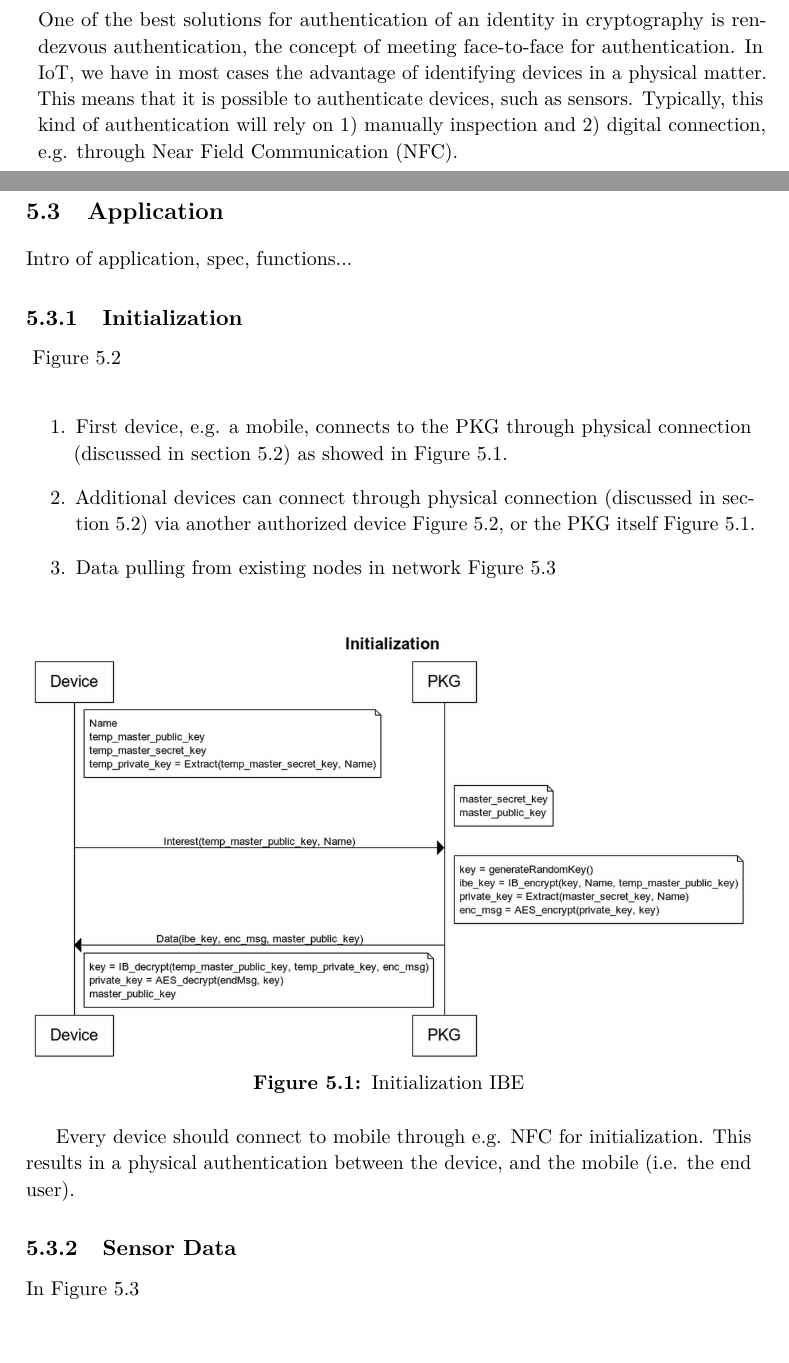
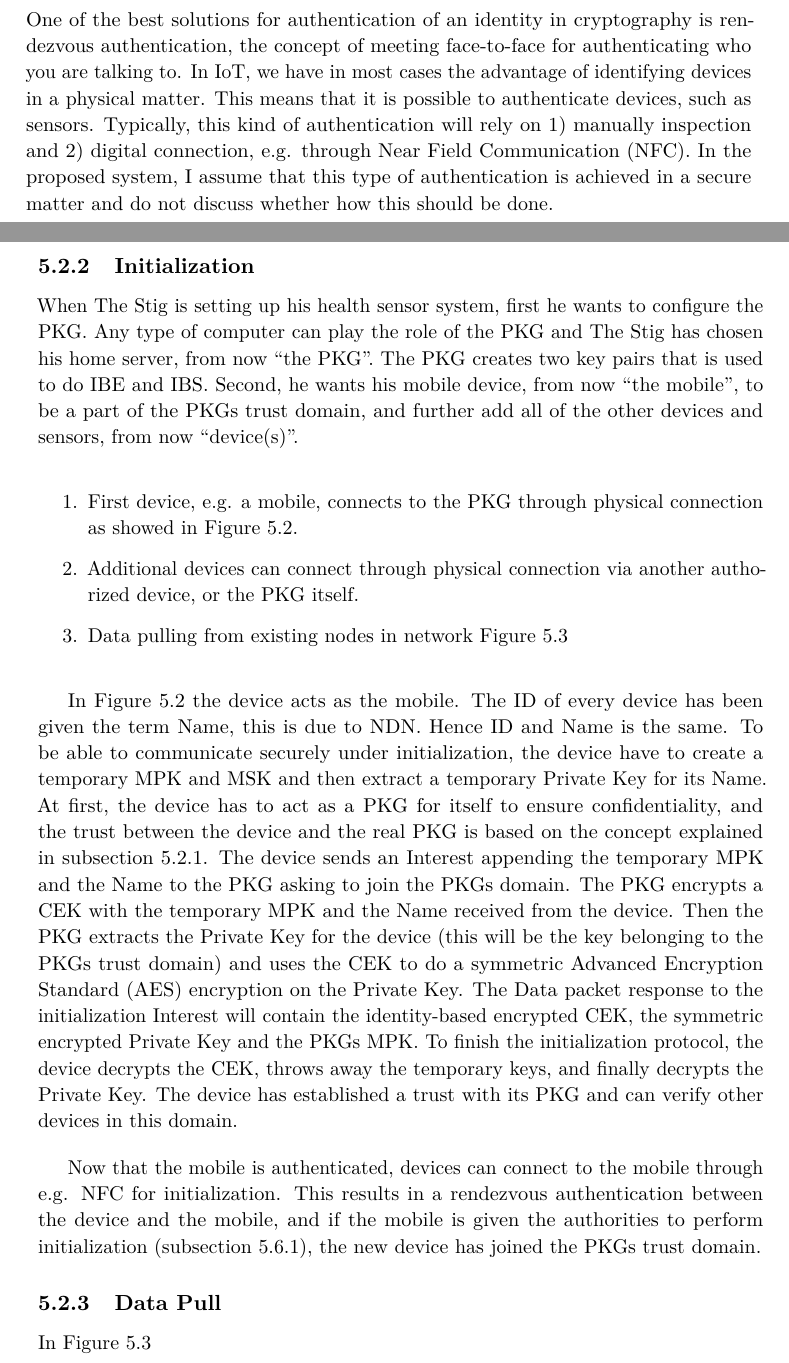
Before and after one commit to haakonmo/master-thesis-ndn, a LaTeX thesis (master-thesis-report/report/main.tex, which reads master-thesis-report/report/chapter3-2.tex, master-thesis-report/report/glossary.tex): two parts of pages 37 and 38 of 59 before the commit and two parts of pages 38 and 39 of 61 after it, joined at a grey line, cut so that both start at the same text, the shorter picture padded with empty space. Compiled offline with pdfLaTeX.

Commit message:
chp3-2: health sensor system

```diff
--- a/master-thesis-report/report/chapter3-2.tex
+++ b/master-thesis-report/report/chapter3-2.tex
@@ -17,5 +17,3 @@ In 2011, Jerome Radcliffe discovered that his insulin pump easily could be hacke
 Basically the pump would take instructions from anyone and do anything, with no questions asked.
 This is a worst case scenario when it comes to hacking medical devices attached to a human.
 
-\section{Physical Connection Initialization}\label{physical_connection_initialization}
-One of the best solutions for authentication of an identity in cryptography is rendezvous authentication, the concept of meeting face-to-face for authentication.
@@ -22,19 +41,35 @@ One of the best solutions for authentication of an identity in cryptography is r
+One of the best solutions for authentication of an identity in cryptography is rendezvous authentication, the concept of meeting face-to-face for authenticating who you are talking to.
 In \gls{IoT}, we have in most cases the advantage of identifying devices in a physical matter.
 This means that it is possible to authenticate devices, such as sensors.
 Typically, this kind of authentication will rely on 1) manually inspection and 2) digital connection, e.g. through \gls{NFC}.
-
-\section{Application}
-Intro of application, spec, functions...
-
+In the proposed system, I assume that this type of authentication is achieved in a secure matter and do not discuss whether how this should be done.
 
 \subsection{Initialization}
-~\autoref{fig:init_ibe_2}
+When The Stig is setting up his health sensor system, first he wants to configure the \gls{PKG}.
+Any type of computer can play the role of the \gls{PKG} and The Stig has chosen his home server, from now ``the PKG''.
+The \gls{PKG} creates two key pairs that is used to do \gls{IBE} and \gls{IBS}.
+Second, he wants his mobile device, from now ``the mobile'', to be a part of the \gls{PKG}s trust domain, and further add all of the other devices and sensors, from now ``device(s)''.
 
 \begin{enumerate}
-  \item First device, e.g. a mobile, connects to the \gls{PKG} through physical connection (discussed in~\autoref{physical_connection_initialization}) as showed in~\autoref{fig:init_ibe_1}.
-  \item Additional devices can connect through physical connection (discussed in~\autoref{physical_connection_initialization}) via another authorized device~\autoref{fig:init_ibe_2}, or the \gls{PKG} itself~\autoref{fig:init_ibe_1}.
+  \item First device, e.g. a mobile, connects to the \gls{PKG} through physical connection as showed in~\autoref{fig:init_ibe_1}.
+  \item Additional devices can connect through physical connection via another authorized device, or the \gls{PKG} itself.
   \item Data pulling from existing nodes in network~\autoref{fig:data_pull_ibe}
 \end{enumerate}
+
+In~\autoref{fig:init_ibe_1} the device acts as the mobile.
+The \gls{ID} of every device has been given the term Name, this is due to \gls{NDN}.
+Hence \gls{ID} and Name is the same.
+To be able to communicate securely under initialization, the device have to create a temporary \gls{MPK} and \gls{MSK} and then extract a temporary Private Key for its Name.
+At first, the device has to act as a \gls{PKG} for itself to ensure confidentiality, and the trust between the device and the real \gls{PKG} is based on the concept explained in~\autoref{rendezvous_authentication}.
+The device sends an Interest appending the temporary \gls{MPK} and the Name to the \gls{PKG} asking to join the \gls{PKG}s domain.
+The \gls{PKG} encrypts a \gls{CEK} with the temporary \gls{MPK} and the Name received from the device.
+Then the \gls{PKG} extracts the Private Key for the device (this will be the key belonging to the \gls{PKG}s trust domain) and uses the \gls{CEK} to do a symmetric \gls{AES} encryption on the Private Key.
+The Data packet response to the initialization Interest will contain the identity-based encrypted \gls{CEK}, the symmetric encrypted Private Key and the \gls{PKG}s \gls{MPK}.
+To finish the initialization protocol, the device decrypts the \gls{CEK}, throws away the temporary keys, and finally decrypts the Private Key.
+The device has established a trust with its \gls{PKG} and can verify other devices in this domain.
+
+Now that the mobile is authenticated, devices can connect to the mobile through e.g. \gls{NFC} for initialization.
+This results in a rendezvous authentication between the device and the mobile, and if the mobile is given the authorities to perform initialization (\autoref{access_control}), the new device has joined the \gls{PKG}s trust domain.
 
 \begin{figure}[ht]
   \centering
@@ -43,6 +78,4 @@ Intro of application, spec, functions...
   \label{fig:init_ibe_1}
 \end{figure}
 
-Every device should connect to mobile through e.g. \gls{NFC} for initialization.
-This results in a physical authentication between the device, and the mobile (i.e. the end user).
 
@@ -53,5 +82,10 @@ This results in a physical authentication between the device, and the mobile (i.
-  \label{fig:init_ibe_2}
-\end{figure}
+
+% \begin{figure}[ht]
+%   \centering
+%   \includegraphics[width=1\textwidth]{init_ibe_2.png}
+%   \caption{Initialization IBE through authorized device}
+%   \label{fig:init_ibe_2}
+% \end{figure}
 
 % \begin{lstlisting}[language=BASH, caption={Initialization}, label={lst:ibe-initialization}]
 % pkg = new PublicKeyGenerator;
@@ -63,7 +97,7 @@ This results in a physical authentication between the device, and the mobile (i.
 % done
 % \end{lstlisting}
 
-\subsection{Sensor Data}
+\subsection{Data Pull}
 
 In~\autoref{fig:data_pull_ibe}
 \begin{figure}[ht]
--- a/master-thesis-report/report/glossary.tex
+++ b/master-thesis-report/report/glossary.tex
@@ -17,6 +17,7 @@ description={A dummy symbol }}
 \newacronym{ID}{ID}{Identity}
 \newacronym{SSN}{SSN}{Social Security Number}
 \newacronym{KB}{KB}{Kilobyte}
+\newacronym{CGM}{CGM}{Continuous Glucose Monitor}
 %
 \newacronym{ICN}{ICN}{Information-Centric Networking}
 \newacronym{NDN}{NDN}{Named Data Networking}
@@ -55,6 +56,7 @@ description={A dummy symbol }}
 % Crypto
 \newacronym{PKI}{PKI}{Public Key Infrastructure}
 \newacronym{CIA}{CIA}{Confidentiality, Integrity and Availability}
+\newacronym{AES}{AES}{Advanced Encryption Standard}
 
 % Attack acronyms
 \newacronym{DoS}{DoS}{Denial of Service}
```
Also changed, not shown: master-thesis-report/report/chapter3-3.tex (+1 -1 lines), master-thesis-report/report/figs/health-sensor-system.png (added), master-thesis-report/report/chapter3-2.tex (29 more changed lines).
